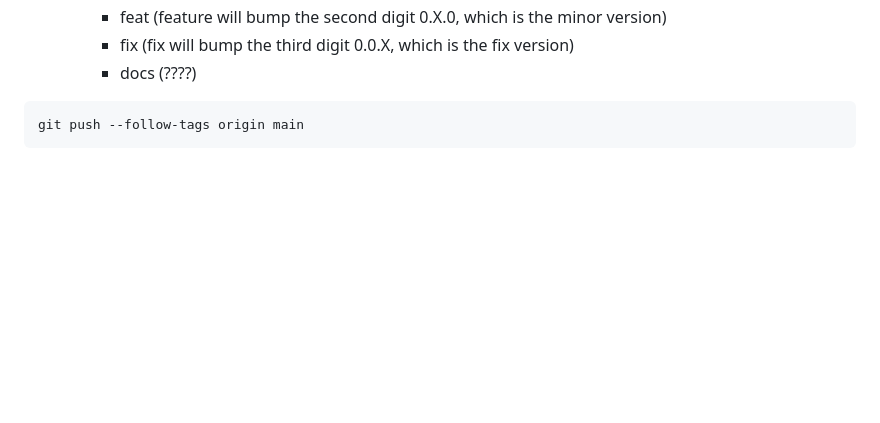
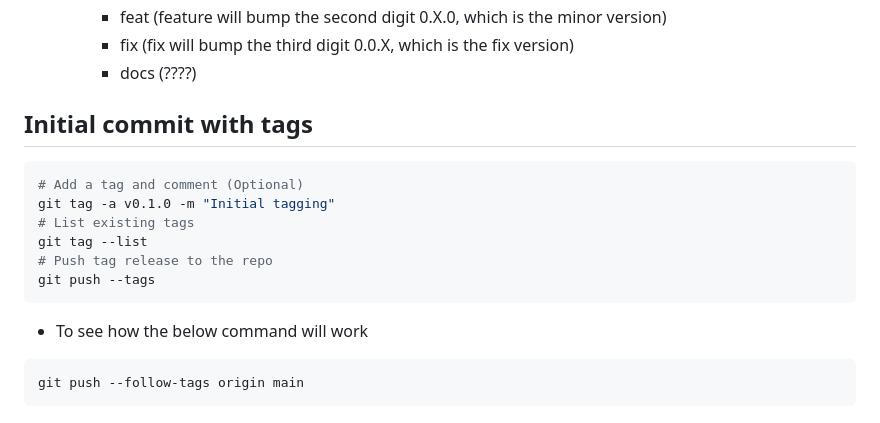
Before and after one commit to oliveirajoaop/v1, a Markdown page: Notes.md, the part around the change. GitHub-like rendering; blank space fills up the shorter version.

Commit message:
Readme change #Minor

````diff
--- a/Notes.md
+++ b/Notes.md
@@ -121,6 +121,19 @@ helm install <chart_name> <chart_link>
     - fix (fix will bump the third digit 0.0.X, which is the fix version)
     - docs (????)
 
+## Initial commit with tags
+
+```bash
+# Add a tag and comment (Optional)
+git tag -a v0.1.0 -m "Initial tagging"
+# List existing tags
+git tag --list
+# Push tag release to the repo
+git push --tags
+```
+
+- To see how the below command will work
+
 ```bash
 git push --follow-tags origin main
 ```
````
Also changed, not shown: README.md (line endings or trailing spaces).
